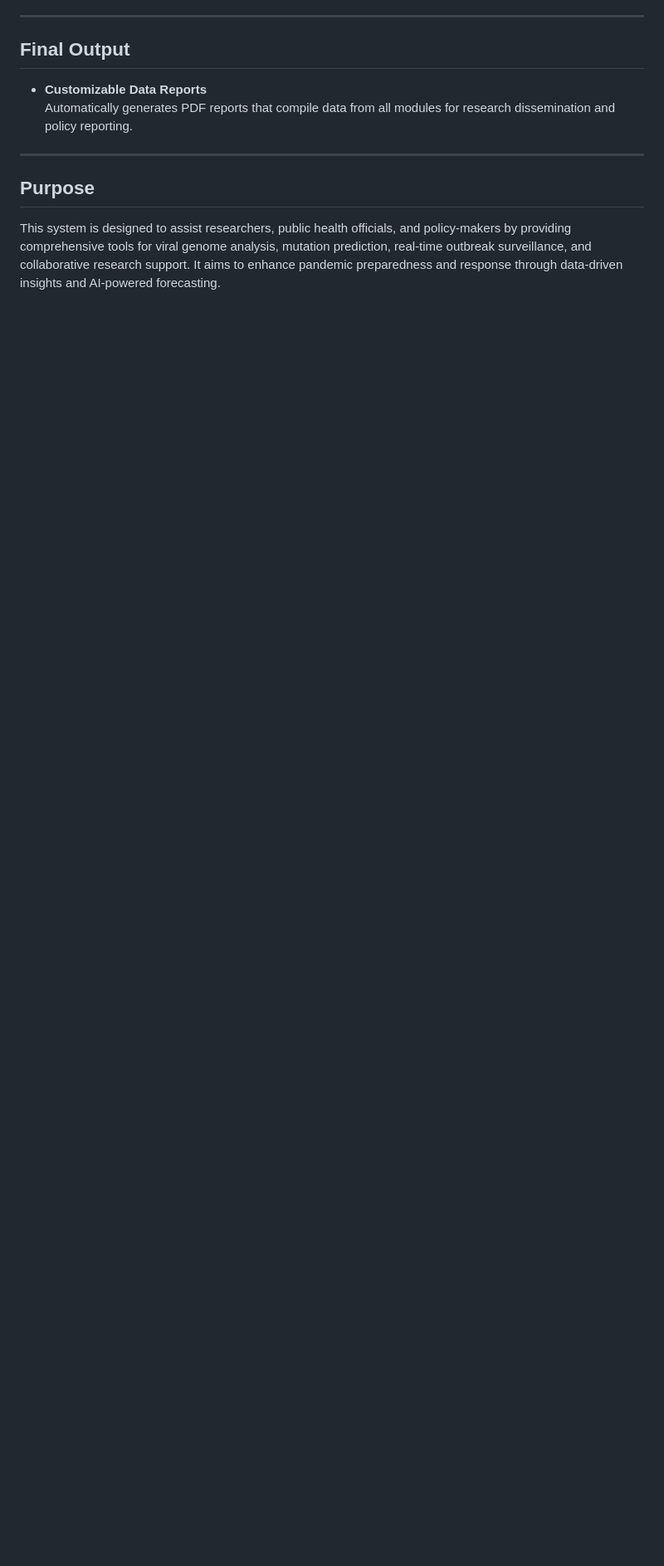
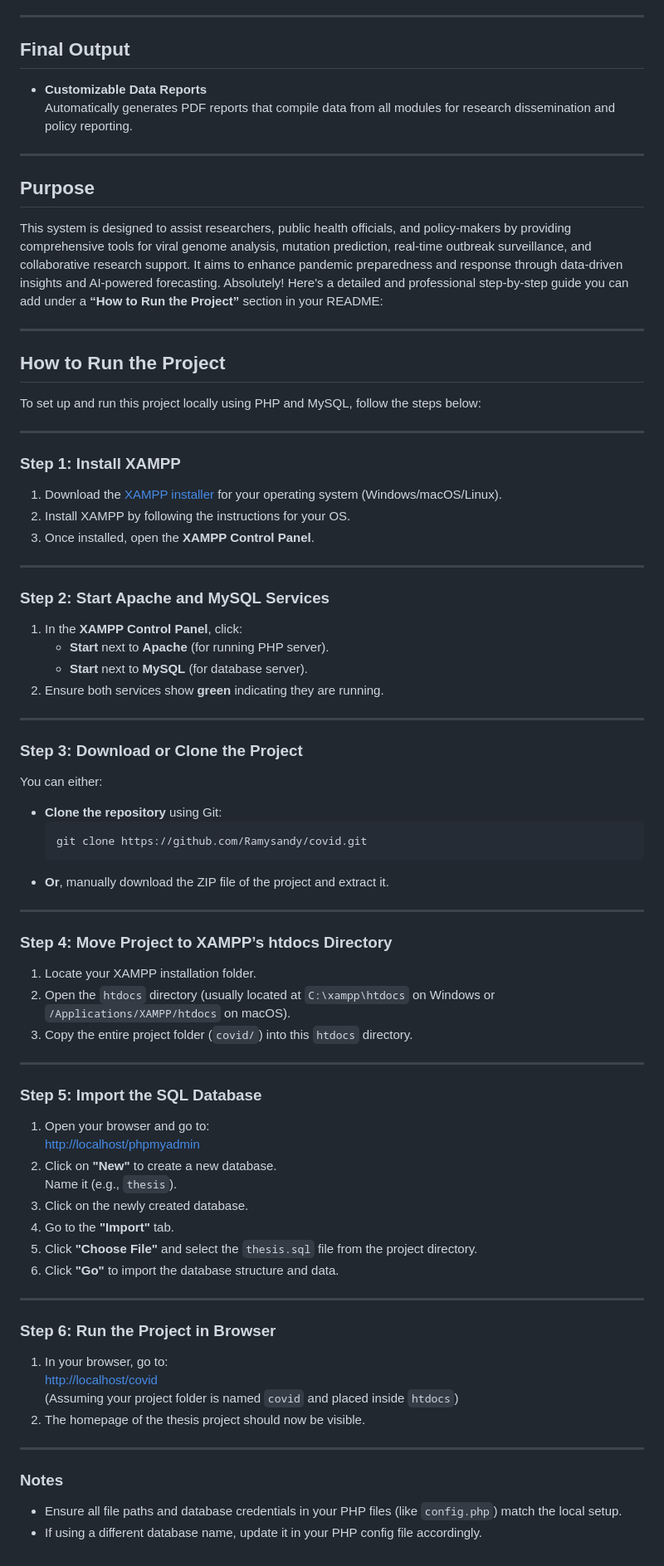
Before and after one commit to Ramysandy/covid, a Markdown page: README.md, the part around the change. Shown: that part at 83% size. Rendered like a GitHub page; blank space fills up the shorter version.

````diff
--- a/README.md
+++ b/README.md
@@ -81,3 +81,75 @@ This thesis explores the design and implementation of predictive modeling system
 ## Purpose
 
 This system is designed to assist researchers, public health officials, and policy-makers by providing comprehensive tools for viral genome analysis, mutation prediction, real-time outbreak surveillance, and collaborative research support. It aims to enhance pandemic preparedness and response through data-driven insights and AI-powered forecasting.
+Absolutely! Here's a detailed and professional step-by-step guide you can add under a **“How to Run the Project”** section in your README:
+
+---
+
+## How to Run the Project
+
+To set up and run this project locally using PHP and MySQL, follow the steps below:
+
+---
+
+### **Step 1: Install XAMPP**
+
+1. Download the [XAMPP installer](https://www.apachefriends.org/index.html) for your operating system (Windows/macOS/Linux).
+2. Install XAMPP by following the instructions for your OS.
+3. Once installed, open the **XAMPP Control Panel**.
+
+---
+
+### **Step 2: Start Apache and MySQL Services**
+
+1. In the **XAMPP Control Panel**, click:
+   - **Start** next to **Apache** (for running PHP server).
+   - **Start** next to **MySQL** (for database server).
+2. Ensure both services show **green** indicating they are running.
+
+---
+
+### **Step 3: Download or Clone the Project**
+
+You can either:
+
+- **Clone the repository** using Git:
+  ```bash
+  git clone https://github.com/Ramysandy/covid.git
+  ```
+- **Or**, manually download the ZIP file of the project and extract it.
+
+---
+
+### **Step 4: Move Project to XAMPP’s htdocs Directory**
+
+1. Locate your XAMPP installation folder.
+2. Open the `htdocs` directory (usually located at `C:\xampp\htdocs` on Windows or `/Applications/XAMPP/htdocs` on macOS).
+3. Copy the entire project folder (`covid/`) into this `htdocs` directory.
+
+---
+
+### **Step 5: Import the SQL Database**
+
+1. Open your browser and go to:
+   [http://localhost/phpmyadmin](http://localhost/phpmyadmin)
+2. Click on **"New"** to create a new database.
+   Name it (e.g., `thesis`).
+3. Click on the newly created database.
+4. Go to the **"Import"** tab.
+5. Click **"Choose File"** and select the `thesis.sql` file from the project directory.
+6. Click **"Go"** to import the database structure and data.
+
+---
+
+### **Step 6: Run the Project in Browser**
+
+1. In your browser, go to:
+   [http://localhost/covid](http://localhost/covid)
+   (Assuming your project folder is named `covid` and placed inside `htdocs`)
+2. The homepage of the thesis project should now be visible.
+
+---
+
+### **Notes**
+- Ensure all file paths and database credentials in your PHP files (like `config.php`) match the local setup.
+- If using a different database name, update it in your PHP config file accordingly.
````
